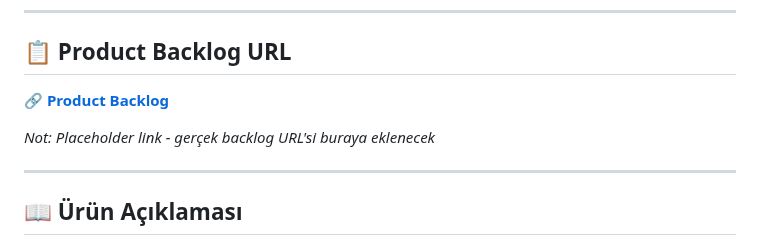
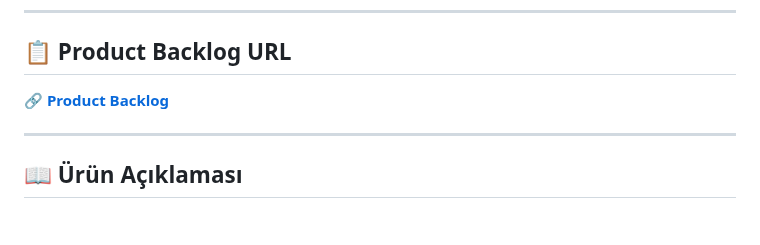
Before and after one commit to Porphyri0n/Takim88, a Markdown page: README.md, the part around one of its changes. GitHub-like rendering; blank space fills up the shorter version.

```diff
--- a/README.md
+++ b/README.md
@@ -52,5 +52,4 @@
 
-*Not: Placeholder link - gerçek backlog URL'si buraya eklenecek*
 
 ---
 
```
Also changed, not shown: other parts of README.md (+1 -1 lines).
